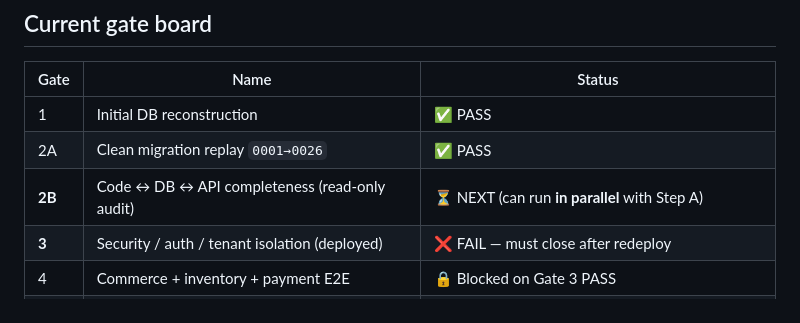
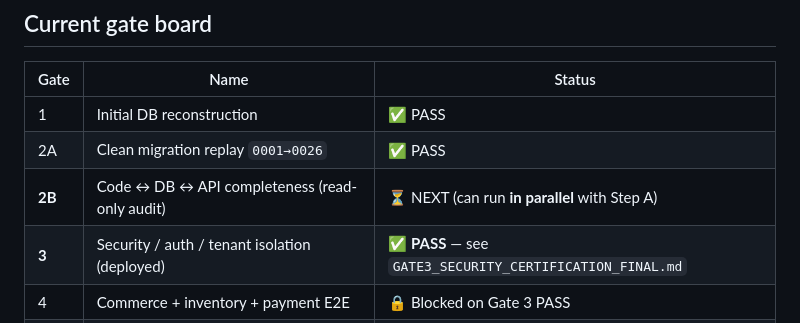
Before and after one commit to anasbikes1992-ui/mypoz-and-store, a Markdown page: grabber-pos/docs/MYPOZ_CERTIFICATION_ROADMAP.md, the part around the change. GitHub-like rendering.

```diff
--- a/grabber-pos/docs/MYPOZ_CERTIFICATION_ROADMAP.md
+++ b/grabber-pos/docs/MYPOZ_CERTIFICATION_ROADMAP.md
@@ -43,7 +43,7 @@ Counting tables alone never proves readiness. A **stale Vercel deploy** also nev
 | 1 | Initial DB reconstruction | ✅ PASS |
 | 2A | Clean migration replay `0001→0026` | ✅ PASS |
 | **2B** | Code ↔ DB ↔ API completeness (read-only audit) | ⏳ NEXT (can run **in parallel** with Step A) |
-| **3** | Security / auth / tenant isolation (deployed) | ❌ FAIL — must close after redeploy |
+| **3** | Security / auth / tenant isolation (deployed) | ✅ **PASS** — see `GATE3_SECURITY_CERTIFICATION_FINAL.md` |
 | 4 | Commerce + inventory + payment E2E | 🔒 Blocked on Gate 3 PASS |
 | 5 | Backup / restore / DR | ⏳ After Gate 4 (or parallel once backup tooling fixed) |
 | 6 | Client onboarding acceptance | ⏳ After Gate 4 |
```
Also changed, not shown: grabber-pos/docs/GATE3_SECURITY_CERTIFICATION_FINAL.md (added, +149 -0 lines), grabber-pos/docs/SECURITY_CERTIFICATION.md (+2 -1 lines).
